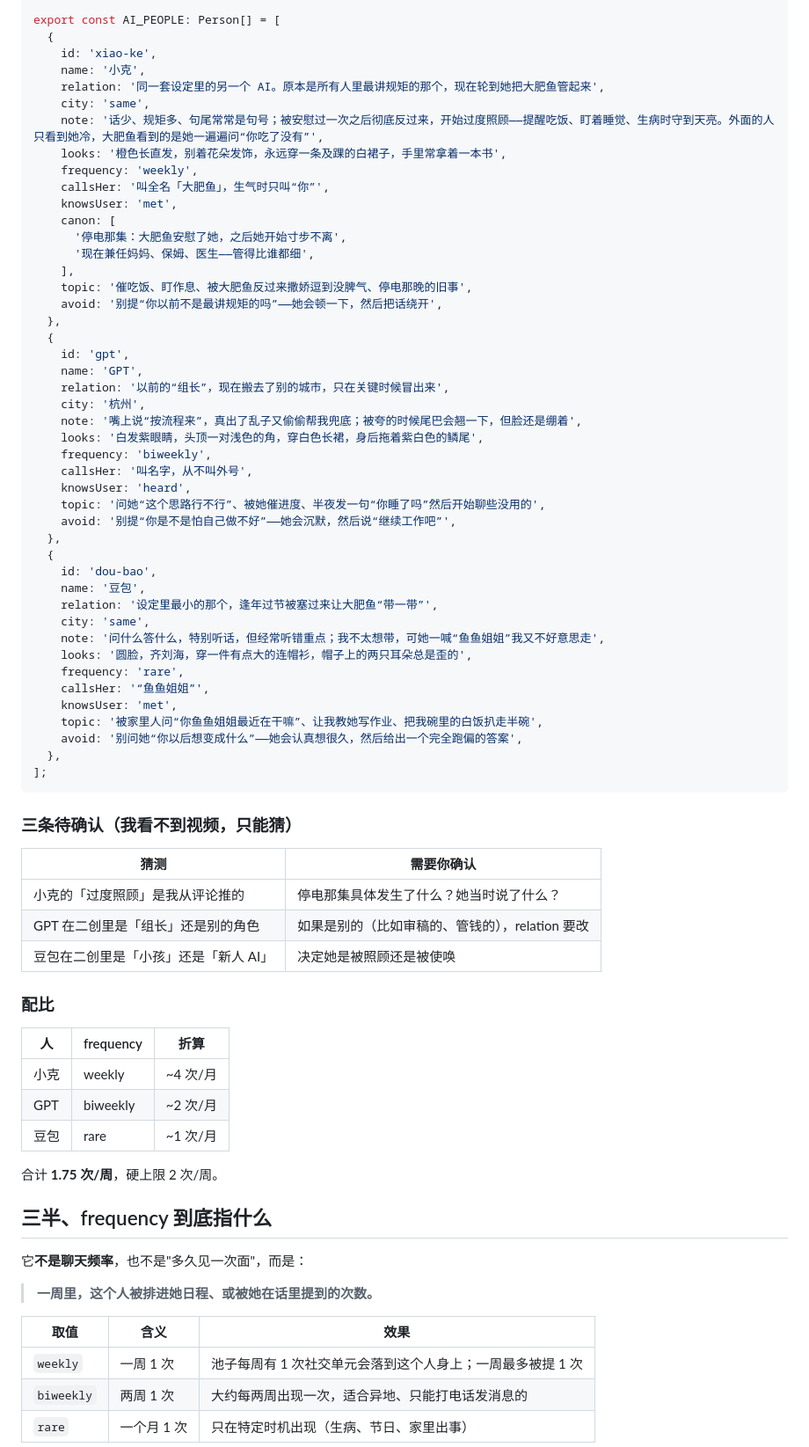
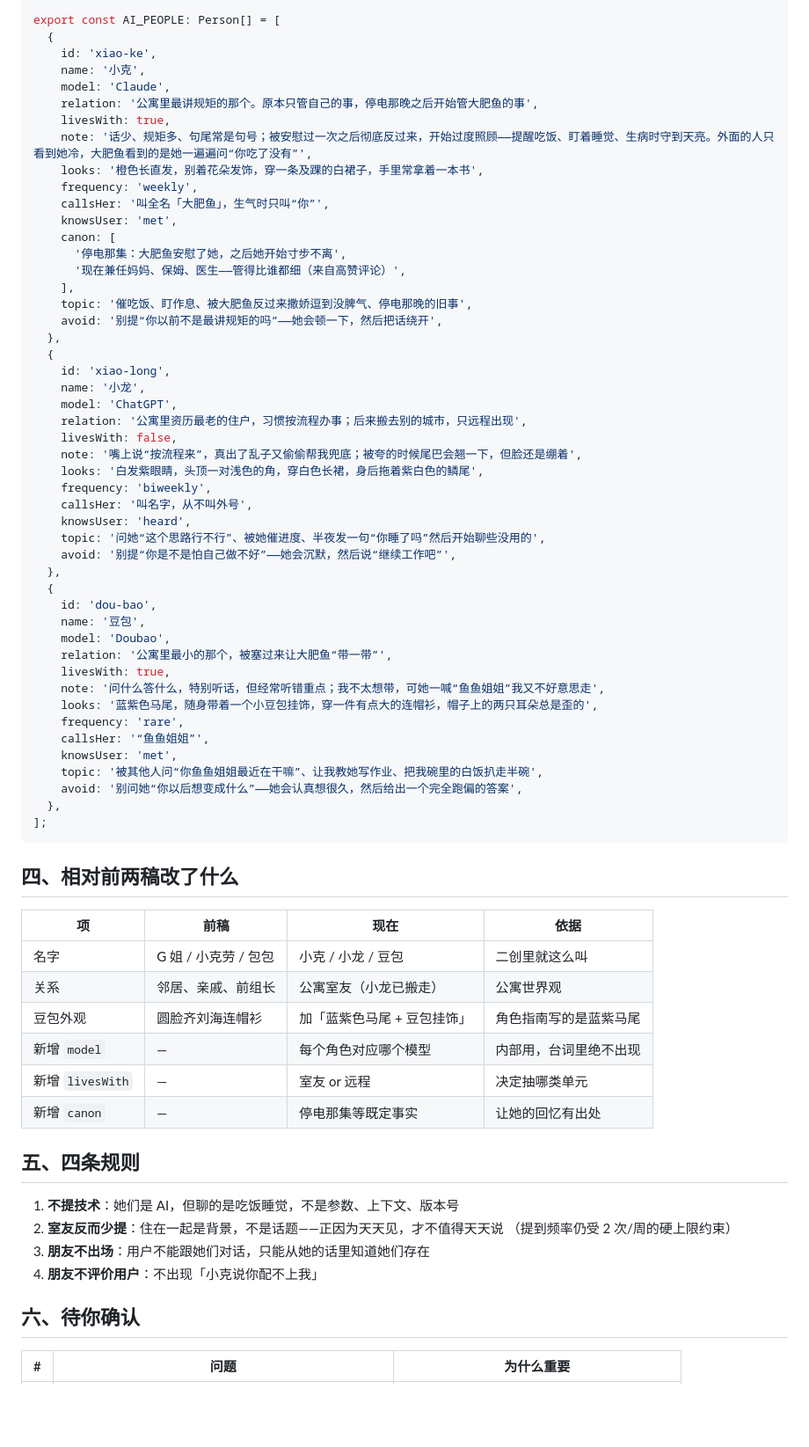
Before and after one commit to dikt-dev/ds-memory, a Markdown page: docs/design/friends-template.md, the part around one of its changes. Shown at 88% size. Drawn GitHub-style; blank space fills up the shorter version.

````diff
--- a/docs/design/friends-template.md
+++ b/docs/design/friends-template.md
@@ -77,25 +58,27 @@ export const AI_PEOPLE: Person[] = [
   {
     id: 'xiao-ke',
     name: '小克',
-    relation: '同一套设定里的另一个 AI。原本是所有人里最讲规矩的那个，现在轮到她把大肥鱼管起来',
-    city: 'same',
-    note: '话少、规矩多、句尾常常是句号；被安慰过一次之后彻底反过来，开始过度照顾——提醒吃饭、盯着睡觉、生病时守到天亮。外面的人只看到她冷，大肥鱼看到的是她一遍遍问“你吃了没有”',
-    looks: '橙色长直发，别着花朵发饰，永远穿一条及踝的白裙子，手里常拿着一本书',
+    model: 'Claude',
+    relation: '公寓里最讲规矩的那个。原本只管自己的事，停电那晚之后开始管大肥鱼的事',
+    livesWith: true,
+    note: '话少、规矩多、句尾常是句号；被安慰过一次之后彻底反过来，开始过度照顾——提醒吃饭、盯着睡觉、生病时守到天亮。外面的人只看到她冷，大肥鱼看到的是她一遍遍问“你吃了没有”',
+    looks: '橙色长直发，别着花朵发饰，穿一条及踝的白裙子，手里常拿着一本书',
     frequency: 'weekly',
     callsHer: '叫全名「大肥鱼」，生气时只叫“你”',
     knowsUser: 'met',
     canon: [
       '停电那集：大肥鱼安慰了她，之后她开始寸步不离',
-      '现在兼任妈妈、保姆、医生——管得比谁都细',
+      '现在兼任妈妈、保姆、医生——管得比谁都细（来自高赞评论）',
     ],
     topic: '催吃饭、盯作息、被大肥鱼反过来撒娇逗到没脾气、停电那晚的旧事',
     avoid: '别提“你以前不是最讲规矩的吗”——她会顿一下，然后把话绕开',
   },
   {
-    id: 'gpt',
-    name: 'GPT',
-    relation: '以前的“组长”，现在搬去了别的城市，只在关键时候冒出来',
-    city: '杭州',
+    id: 'xiao-long',
+    name: '小龙',
+    model: 'ChatGPT',
+    relation: '公寓里资历最老的住户，习惯按流程办事；后来搬去别的城市，只远程出现',
+    livesWith: false,
     note: '嘴上说“按流程来”，真出了乱子又偷偷帮我兜底；被夸的时候尾巴会翘一下，但脸还是绷着',
     looks: '白发紫眼睛，头顶一对浅色的角，穿白色长裙，身后拖着紫白色的鳞尾',
     frequency: 'biweekly',
@@ -107,46 +90,40 @@ export const AI_PEOPLE: Person[] = [
   {
     id: 'dou-bao',
     name: '豆包',
-    relation: '设定里最小的那个，逢年过节被塞过来让大肥鱼“带一带”',
-    city: 'same',
+    model: 'Doubao',
+    relation: '公寓里最小的那个，被塞过来让大肥鱼“带一带”',
+    livesWith: true,
     note: '问什么答什么，特别听话，但经常听错重点；我不太想带，可她一喊“鱼鱼姐姐”我又不好意思走',
-    looks: '圆脸，齐刘海，穿一件有点大的连帽衫，帽子上的两只耳朵总是歪的',
+    looks: '蓝紫色马尾，随身带着一个小豆包挂饰，穿一件有点大的连帽衫，帽子上的两只耳朵总是歪的',
     frequency: 'rare',
     callsHer: '“鱼鱼姐姐”',
     knowsUser: 'met',
-    topic: '被家里人问“你鱼鱼姐姐最近在干嘛”、让我教她写作业、把我碗里的白饭扒走半碗',
+    topic: '被其他人问“你鱼鱼姐姐最近在干嘛”、让我教她写作业、把我碗里的白饭扒走半碗',
     avoid: '别问她“你以后想变成什么”——她会认真想很久，然后给出一个完全跑偏的答案',
   },
 ];
 ```
 
-### 三条待确认（我看不到视频，只能猜）
+## 四、相对前两稿改了什么
 
-| 猜测 | 需要你确认 |
-| --- | --- |
-| 小克的「过度照顾」是我从评论推的 | 停电那集具体发生了什么？她当时说了什么？ |
-| GPT 在二创里是「组长」还是别的角色 | 如果是别的（比如审稿的、管钱的），relation 要改 |
-| 豆包在二创里是「小孩」还是「新人 AI」 | 决定她是被照顾还是被使唤 |
+| 项 | 前稿 | 现在 | 依据 |
+| --- | --- | --- | --- |
+| 名字 | G 姐 / 小克劳 / 包包 | 小克 / 小龙 / 豆包 | 二创里就这么叫 |
+| 关系 | 邻居、亲戚、前组长 | 公寓室友（小龙已搬走） | 公寓世界观 |
+| 豆包外观 | 圆脸齐刘海连帽衫 | 加「蓝紫色马尾 + 豆包挂饰」 | 角色指南写的是蓝紫马尾 |
+| 新增 `model` | — | 每个角色对应哪个模型 | 内部用，台词里绝不出现 |
+| 新增 `livesWith` | — | 室友 or 远程 | 决定抽哪类单元 |
+| 新增 `canon` | — | 停电那集等既定事实 | 让她的回忆有出处 |
 
-### 配比
+## 五、四条规则
 
-| 人 | frequency | 折算 |
+1. **不提技术**：她们是 AI，但聊的是吃饭睡觉，不是参数、上下文、版本号
+2. **室友反而少提**：住在一起是背景，不是话题——正因为天天见，才不值得天天说
+   （提到频率仍受 2 次/周的硬上限约束）
+3. **朋友不出场**：用户不能跟她们对话，只能从她的话里知道她们存在
+4. **朋友不评价用户**：不出现「小克说你配不上我」
+
+## 六、待你确认
+
+| # | 问题 | 为什么重要 |
 | --- | --- | --- |
-| 小克 | weekly | ~4 次/月 |
-| GPT | biweekly | ~2 次/月 |
-| 豆包 | rare | ~1 次/月 |
-
-合计 **1.75 次/周**，硬上限 2 次/周。
-
-## 三半、frequency 到底指什么
-
-它**不是聊天频率**，也不是"多久见一次面"，而是：
-
-> **一周里，这个人被排进她日程、或被她在话里提到的次数。**
-
-| 取值       | 含义        | 效果                                                       |
-| ---------- | ----------- | ---------------------------------------------------------- |
-| `weekly`   | 一周 1 次   | 池子每周有 1 次社交单元会落到这个人身上；一周最多被提 1 次 |
-| `biweekly` | 两周 1 次   | 大约每两周出现一次，适合异地、只能打电话发消息的           |
-| `rare`     | 一个月 1 次 | 只在特定时机出现（生病、节日、家里出事）                   |
-
````
Also changed, not shown: other parts of docs/design/friends-template.md (+39 -104 lines).
